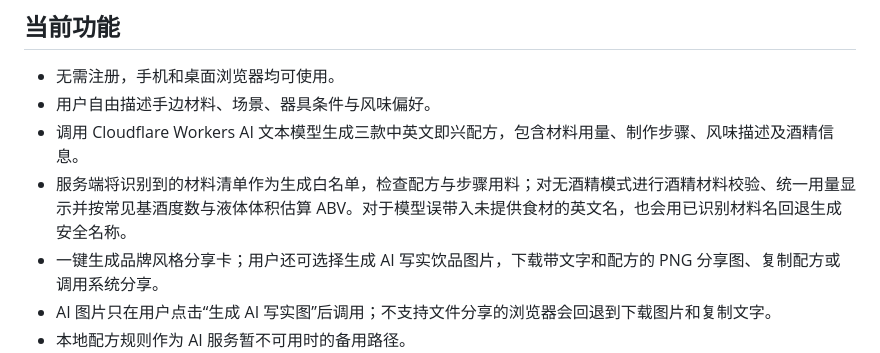
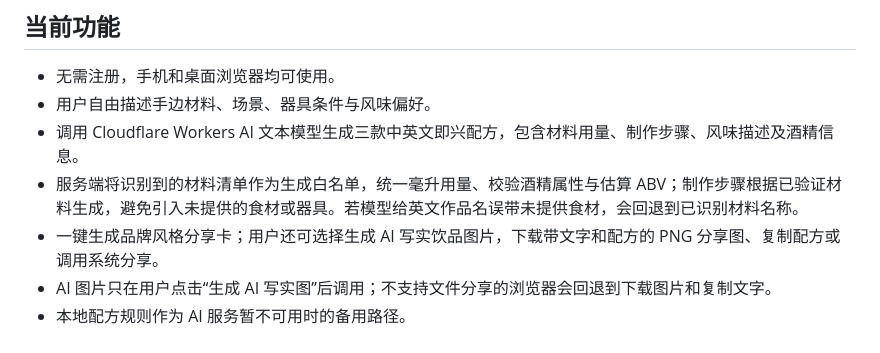
Before and after one commit to chenzhe223-tech/SipSpark, a Markdown page: README.md, the part around the change. Rendered like a GitHub page.

Commit message:
Document deterministic recipe steps and validated quantities

```diff
--- a/README.md
+++ b/README.md
@@ -16,7 +16,7 @@
 - 无需注册，手机和桌面浏览器均可使用。
 - 用户自由描述手边材料、场景、器具条件与风味偏好。
 - 调用 Cloudflare Workers AI 文本模型生成三款中英文即兴配方，包含材料用量、制作步骤、风味描述及酒精信息。
-- 服务端将识别到的材料清单作为生成白名单，检查配方与步骤用料；对无酒精模式进行酒精材料校验、统一用量显示并按常见基酒度数与液体体积估算 ABV。对于模型误带入未提供食材的英文名，也会用已识别材料名回退生成安全名称。
+- 服务端将识别到的材料清单作为生成白名单，统一毫升用量、校验酒精属性与估算 ABV；制作步骤根据已验证材料生成，避免引入未提供的食材或器具。若模型给英文作品名误带未提供食材，会回退到已识别材料名称。
 - 一键生成品牌风格分享卡；用户还可选择生成 AI 写实饮品图片，下载带文字和配方的 PNG 分享图、复制配方或调用系统分享。
 - AI 图片只在用户点击“生成 AI 写实图”后调用；不支持文件分享的浏览器会回退到下载图片和复制文字。
 - 本地配方规则作为 AI 服务暂不可用时的备用路径。
```
